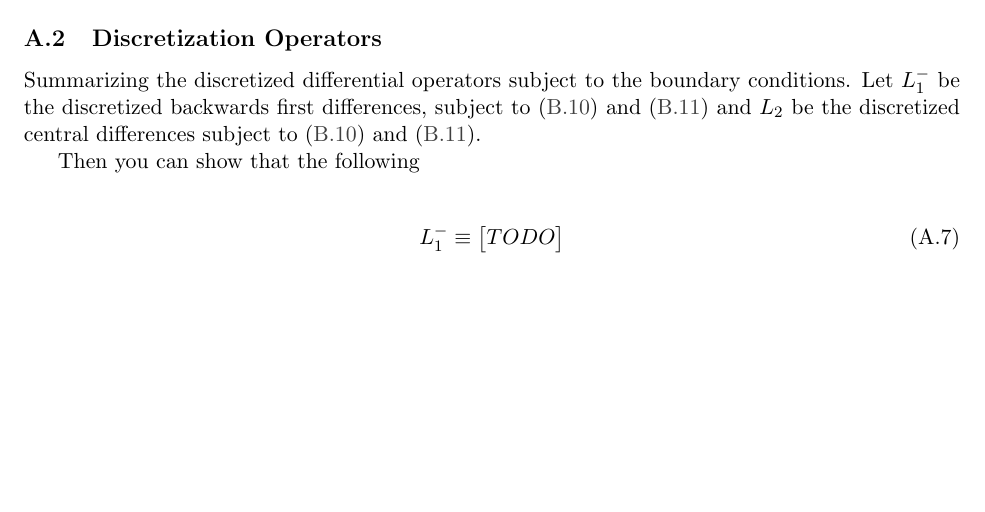
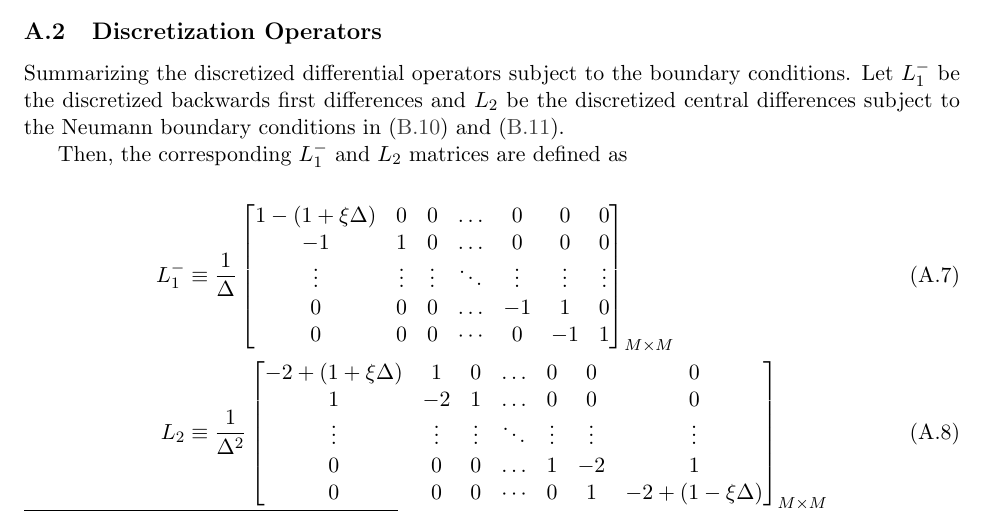
Before and after one commit to jlperla/PerlaTonettiWaugh.jl, a LaTeX document (docs/numerical_algorithm.tex): part of page 8 of 19, cut so that both start at the same text, the shorter picture padded with empty space. Compiled offline with pdfLaTeX.

Commit message:
Add `L_1^{-1}` and `L_2` matrix definitions in appendix

```diff
--- a/docs/numerical_algorithm.tex
+++ b/docs/numerical_algorithm.tex
@@ -306,13 +306,26 @@ This will discretize space with backward differences in the first derivative, an
 \end{itemize}
 
 \subsection{Discretization Operators}\label{sec:discretization-operators}
-Summarizing the discretized differential operators subject to the boundary conditions.  Let $L_1^{-}$ be the discretized backwards first differences, subject to \cref{eq:new-BC1,eq:new-BC2} and $L_2$ be the discretized central differences subject to \cref{eq:new-BC1,eq:new-BC2}.
+Summarizing the discretized differential operators subject to the boundary conditions.  Let $L_1^{-}$ be the discretized backwards first differences and $L_2$ be the discretized central differences subject to the Neumann boundary conditions in \cref{eq:new-BC1,eq:new-BC2}.
 
-Then you can show that the following
+Then, the corresponding $L_1^{-}$ and $L_2$ matrices are defined as
+
 
 \begin{align}
-L_1^{-} &\equiv \begin{bmatrix} TODO \end{bmatrix}\\
-L_2 &\equiv \begin{bmatrix}  TODO \end{bmatrix}
+L_1^{-} &\equiv \frac{1}{\Delta}\begin{bmatrix}
+1 - (1 + \xi \Delta) &0&0&\dots&0&0&0\\
+-1&1&0&\dots&0&0&0\\
+\vdots&\vdots&\vdots&\ddots&\vdots&\vdots&\vdots\\
+0&0&0&\dots&-1&1&0\\
+0&0&0&\cdots&0&-1&1
+\end{bmatrix}_{M\times M}\label{eq:L-1} \\
+L_2 &\equiv \frac{1}{\Delta^2}\begin{bmatrix}
+-2 + (1 + \xi\Delta) &1&0&\dots&0&0&0\\
+1&-2&1&\dots&0&0&0\\
+\vdots&\vdots&\vdots&\ddots&\vdots&\vdots&\vdots\\
+0&0&0&\dots&1&-2&1\\
+0&0&0&\cdots&0&1&-2 + (1- \xi\Delta)
+\end{bmatrix}_{M\times M}\label{eq:L-2}
 \end{align}
 
 \subsection{Spatial Discretization}\label{sec:spatial-discretization}
```
